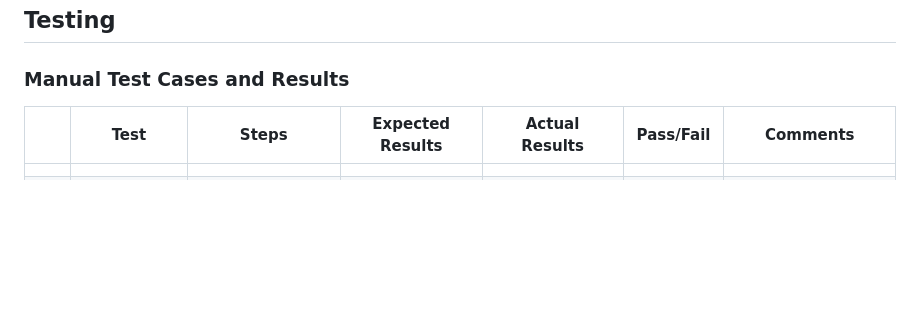
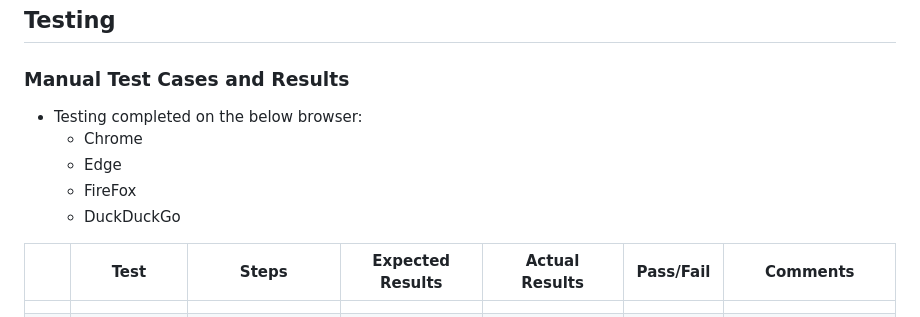
Before and after one commit to Magda-R-bit/Chef_Secret_Recipes, a Markdown page: README.md, the part around the change. Rendered like a GitHub page; blank space fills up the shorter version.

Commit message:
Add more to manual testing

```diff
--- a/README.md
+++ b/README.md
@@ -90,6 +90,15 @@ The flowchart for Chef Secret Recipe Book visualizes the structure and main oper
 
 ### Manual Test Cases and Results
 
+* Testing completed on the below browser:
+  - Chrome
+  - Edge
+  - FireFox
+  - DuckDuckGo
+
+
+
+
 
 |    | Test                        | Steps                                                                          | Expected Results                                          | Actual Results                                           | Pass/Fail | Comments                                                                                   |
 | -- | --------------------------- | ------------------------------------------------------------------------------ | --------------------------------------------------------- | -------------------------------------------------------- | --------- | ------------------------------------------------------------------------------------------ |
```
